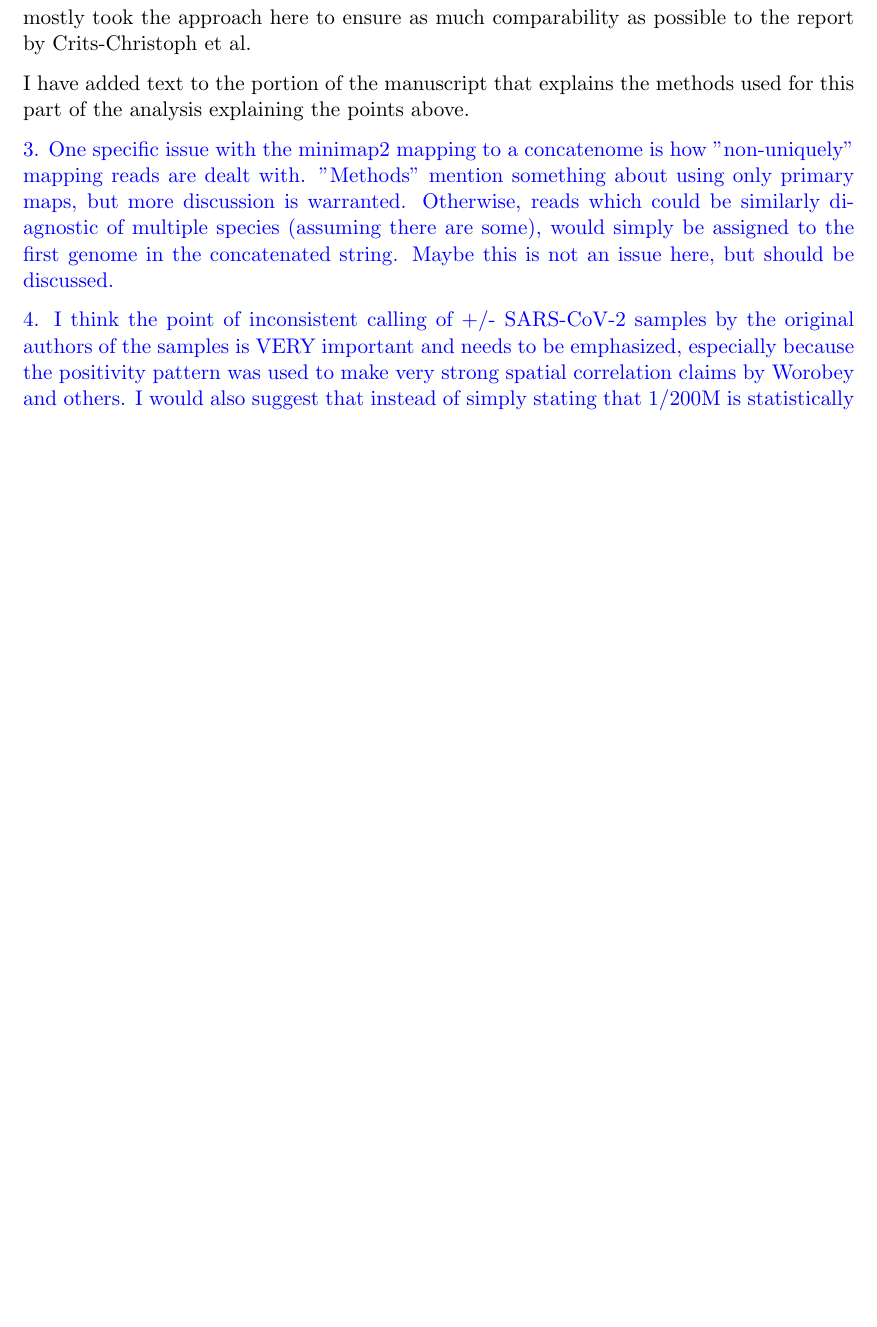
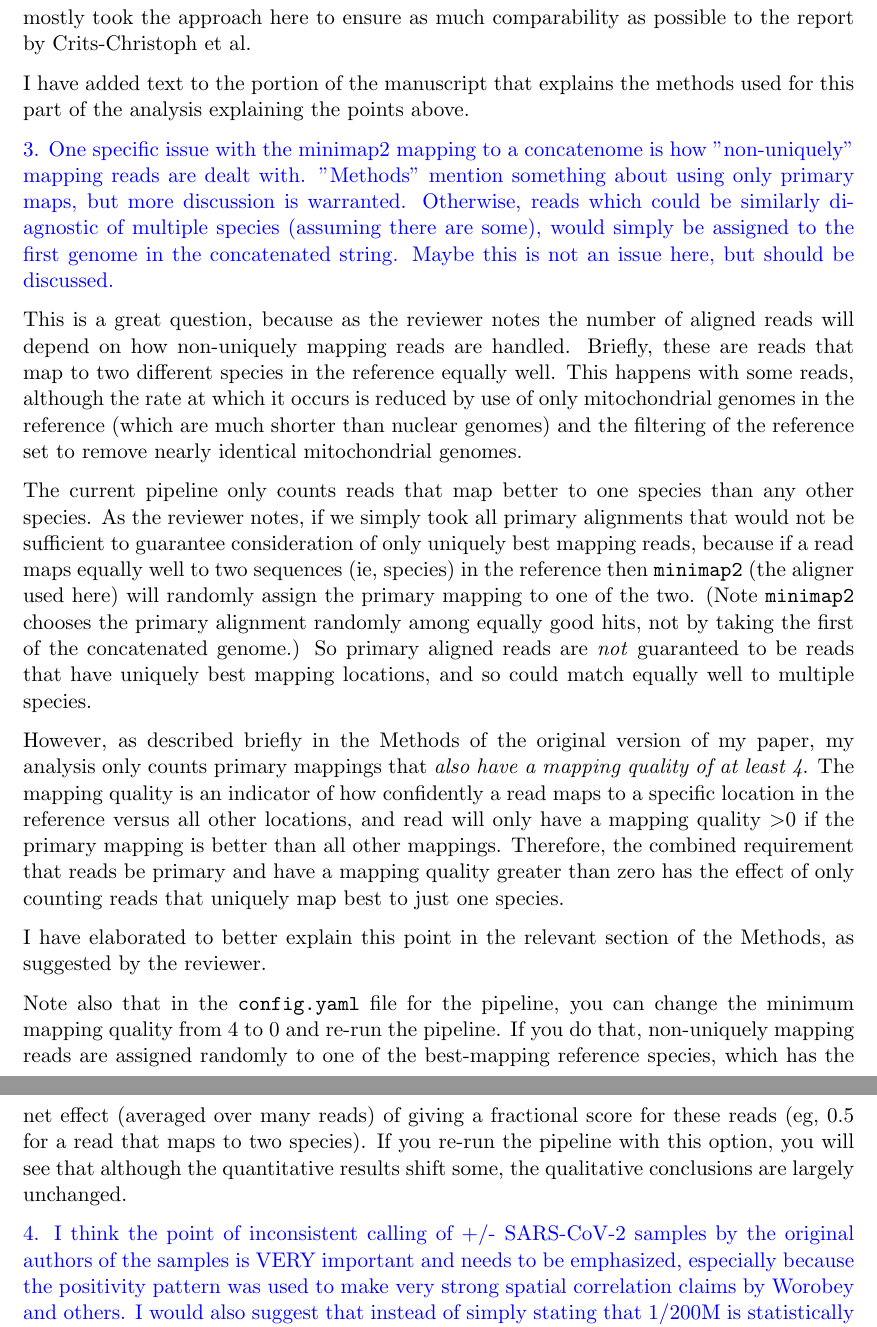
Before and after one commit to jbloom/Huanan_market_samples, a LaTeX document (paper/reviewer_response.tex): part of page 6 of 7 before the commit and two parts of pages 6 and 7 of 7 after it, the two joined at a grey line, cut so that both start at the same text, the shorter picture padded with empty space. Compiled offline with pdfLaTeX.

Commit message:
Reviewer 2 point 3: mapping quality ensures uniquely mapped only

```diff
--- a/paper/reviewer_response.tex
+++ b/paper/reviewer_response.tex
@@ -142,6 +142,27 @@ I have added text to the portion of the manuscript that explains the methods use
 
 3. One specific issue with the minimap2 mapping to a concatenome is how "non-uniquely" mapping reads are dealt with. "Methods" mention something about using only primary maps, but more discussion is warranted. Otherwise, reads which could be similarly diagnostic of multiple species (assuming there are some), would simply be assigned to the first genome in the concatenated string. Maybe this is not an issue here, but should be discussed.
 
+\response{
+This is a great question, because as the reviewer notes the number of aligned reads will depend on how non-uniquely mapping reads are handled.
+Briefly, these are reads that map to two different species in the reference equally well.
+This happens with some reads, although the rate at which it occurs is reduced by use of only mitochondrial genomes in the reference (which are much shorter than nuclear genomes) and the filtering of the reference set to remove nearly identical mitochondrial genomes.
+
+The current pipeline only counts reads that map better to one species than any other species.
+As the reviewer notes, if we simply took all primary alignments that would not be sufficient to guarantee consideration of only uniquely best mapping reads, because if a read maps equally well to two sequences (ie, species) in the reference then \texttt{minimap2} (the aligner used here) will randomly assign the primary mapping to one of the two.
+(Note \texttt{minimap2} chooses the primary alignment randomly among equally good hits, not by taking the first of the concatenated genome.)
+So primary aligned reads are \emph{not} guaranteed to be reads that have uniquely best mapping locations, and so could match equally well to multiple species.
+
+However, as described briefly in the Methods of the original version of my paper, my analysis only counts primary mappings that \emph{also have a mapping quality of at least 4}.
+The mapping quality is an indicator of how confidently a read maps to a specific location in the reference versus all other locations, and read will only have a mapping quality $>$0 if the primary mapping is better than all other mappings.
+Therefore, the combined requirement that reads be primary and have a mapping quality greater than zero has the effect of only counting reads that uniquely map best to just one species.
+
+I have elaborated to better explain this point in the relevant section of the Methods, as suggested by the reviewer.
+
+Note also that in the \texttt{config.yaml} file for the pipeline, you can change the minimum mapping quality from 4 to 0 and re-run the pipeline.
+If you do that, non-uniquely mapping reads are assigned randomly to one of the best-mapping reference species, which has the net effect (averaged over many reads) of giving a fractional score for these reads (eg, 0.5 for a read that maps to two species).
+If you re-run the pipeline with this option, you will see that although the quantitative results shift some, the qualitative conclusions are largely unchanged.
+}
+
 4. I think the point of inconsistent calling of +/- SARS-CoV-2 samples by the original authors of the samples is VERY important and needs to be emphasized, especially because the positivity pattern was used to make very strong spatial correlation claims by Worobey and others. I would also suggest that instead of simply stating that 1/200M is statistically indistinguishable from 0/200M, it might be more informative to talk about limits of detection. In other words, if we accept 1/200M as a positive, we cannot rule out 0/200M as being positive, and perhaps talk about how many reads you would actually need to make some statistically sound claims (as a function of total read \#). You could put this in Table 1, for example.
 
 5. I think several figures can be removed from the printed manuscript without information loss. For example Figure 1 shows a lot of near ~1 correlations, and Figure 4 shows a lot of "Rorschach blot" scatter-shots of points.
```
Also changed, not shown: paper/paper.tex (+3 -1 lines).
